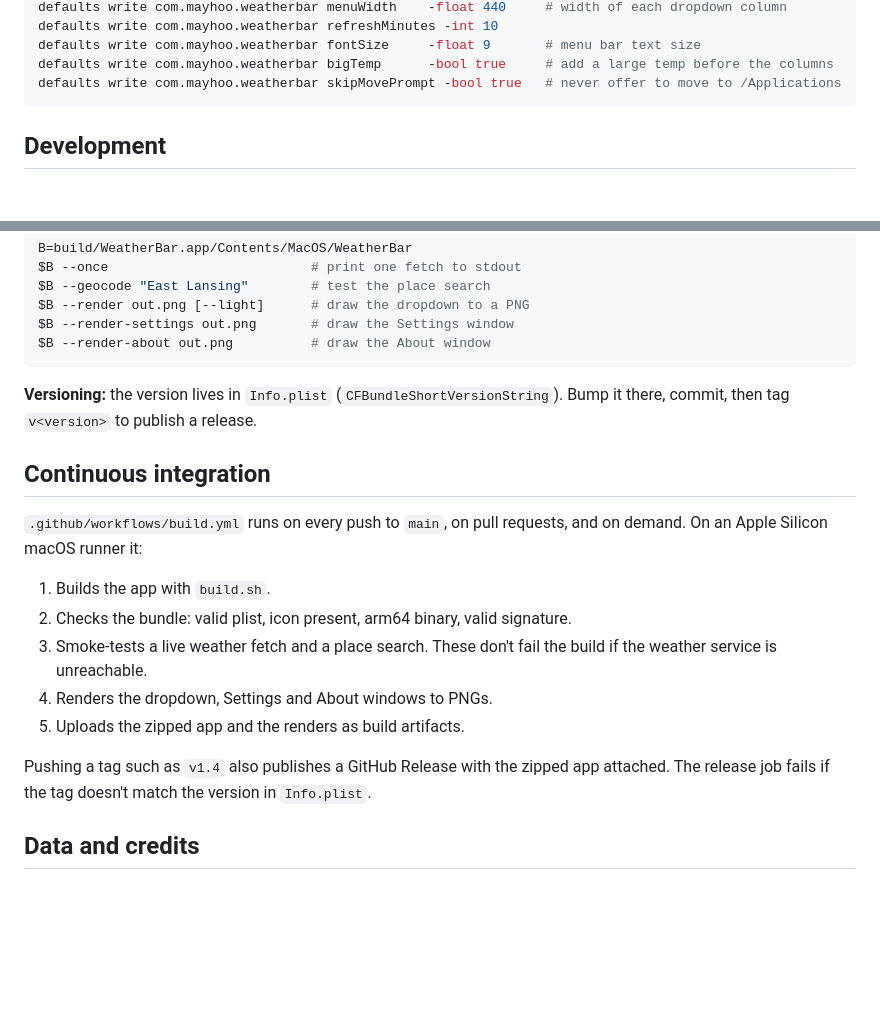
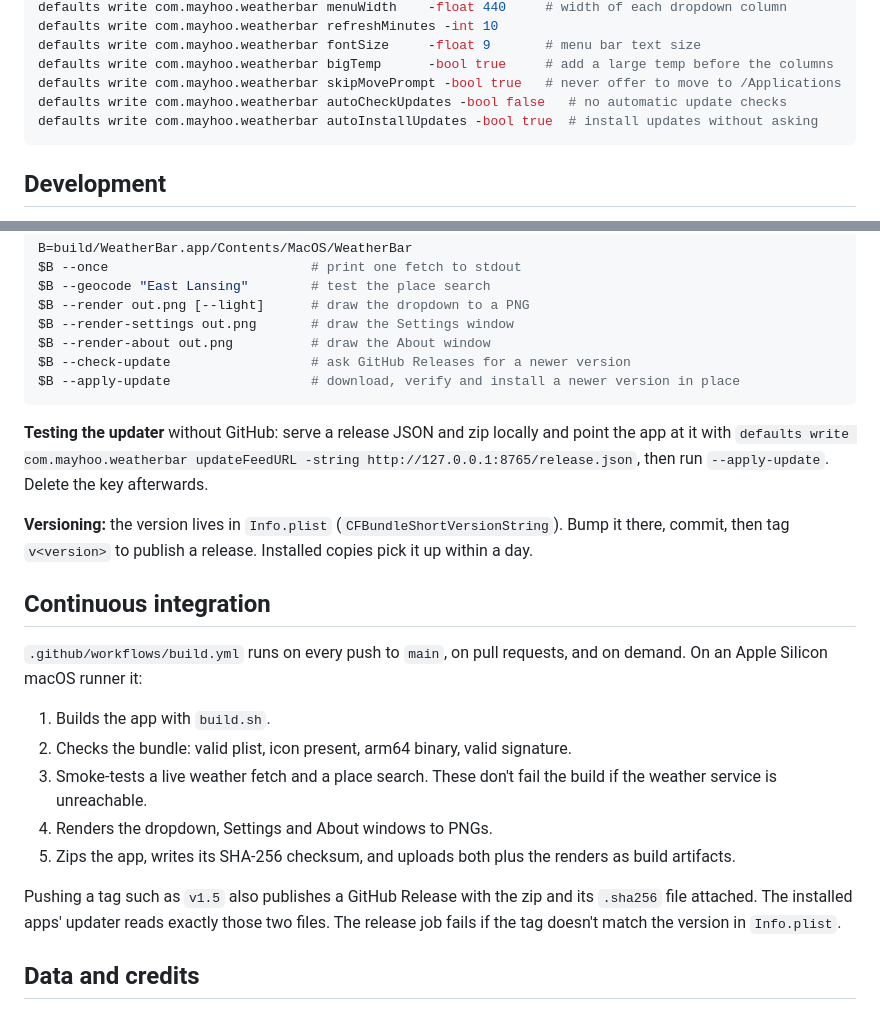
Before and after one commit to duanemay/weatherbar, a Markdown page: README.md, 2 parts joined by grey strips. Rendered like a GitHub page; blank space fills up the shorter version.

````diff
--- a/README.md
+++ b/README.md
@@ -72,6 +98,8 @@ defaults write com.mayhoo.weatherbar refreshMinutes -int 10
 defaults write com.mayhoo.weatherbar fontSize     -float 9       # menu bar text size
 defaults write com.mayhoo.weatherbar bigTemp      -bool true     # add a large temp before the columns
 defaults write com.mayhoo.weatherbar skipMovePrompt -bool true   # never offer to move to /Applications
+defaults write com.mayhoo.weatherbar autoCheckUpdates -bool false   # no automatic update checks
+defaults write com.mayhoo.weatherbar autoInstallUpdates -bool true  # install updates without asking
 ```
 
 ## Development
@@ -97,10 +125,16 @@ $B --geocode "East Lansing"        # test the place search
 $B --render out.png [--light]      # draw the dropdown to a PNG
 $B --render-settings out.png       # draw the Settings window
 $B --render-about out.png          # draw the About window
+$B --check-update                  # ask GitHub Releases for a newer version
+$B --apply-update                  # download, verify and install a newer version in place
 ```
 
+**Testing the updater** without GitHub: serve a release JSON and zip locally and point the app at it
+with `defaults write com.mayhoo.weatherbar updateFeedURL -string http://127.0.0.1:8765/release.json`,
+then run `--apply-update`. Delete the key afterwards.
+
 **Versioning:** the version lives in `Info.plist` (`CFBundleShortVersionString`). Bump it there,
-commit, then tag `v<version>` to publish a release.
+commit, then tag `v<version>` to publish a release. Installed copies pick it up within a day.
 
 ## Continuous integration
 
@@ -112,9 +146,10 @@ Apple Silicon macOS runner it:
 3. Smoke-tests a live weather fetch and a place search. These don't fail the build if the weather
    service is unreachable.
 4. Renders the dropdown, Settings and About windows to PNGs.
-5. Uploads the zipped app and the renders as build artifacts.
+5. Zips the app, writes its SHA-256 checksum, and uploads both plus the renders as build artifacts.
 
-Pushing a tag such as `v1.4` also publishes a GitHub Release with the zipped app attached. The
+Pushing a tag such as `v1.5` also publishes a GitHub Release with the zip and its `.sha256` file
+attached. The installed apps' updater reads exactly those two files. The
 release job fails if the tag doesn't match the version in `Info.plist`.
 
 ## Data and credits
````
Also changed, not shown: other parts of README.md (+30 -3 lines), docs/settings.png, 3 other files.
